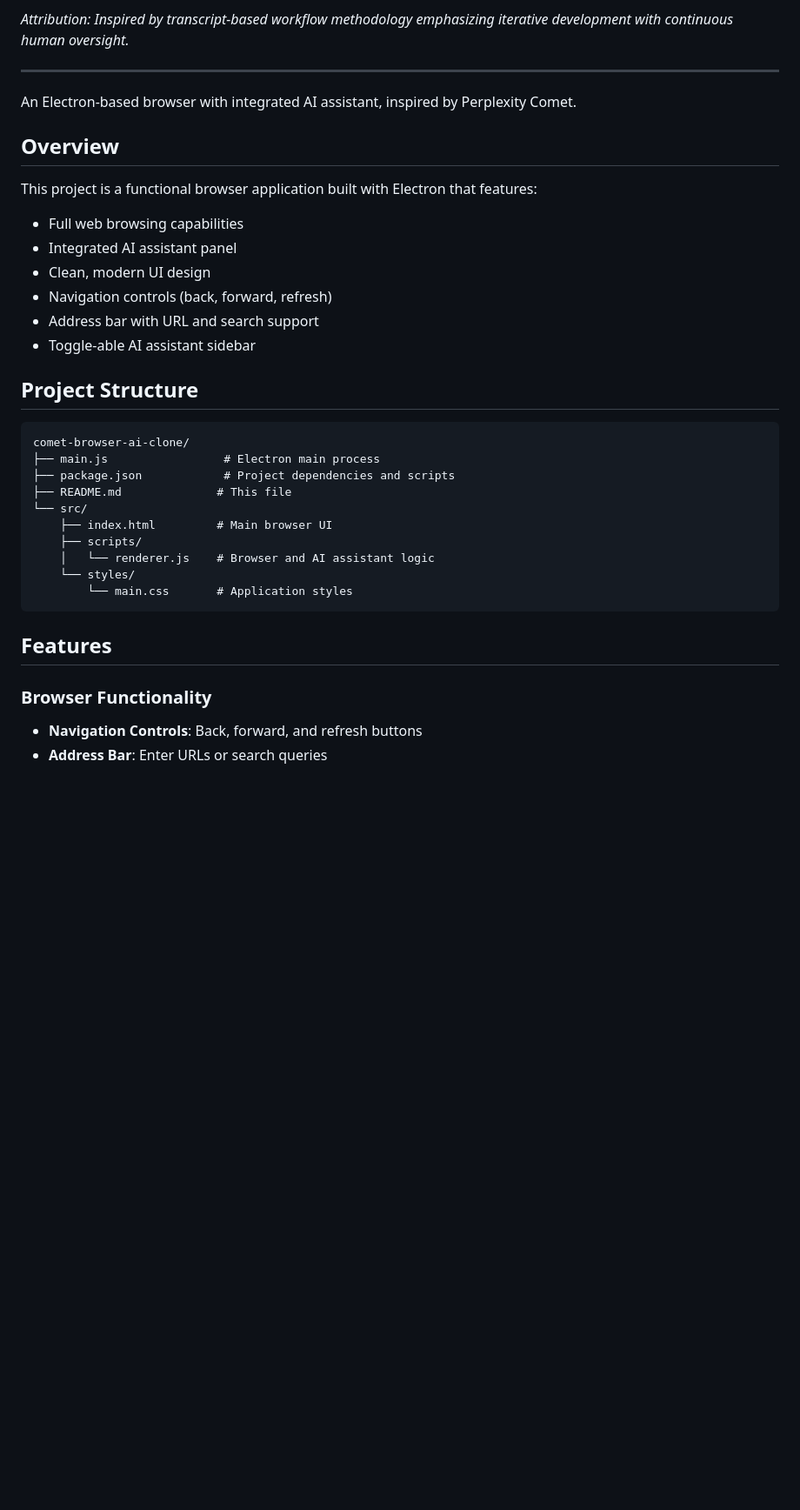
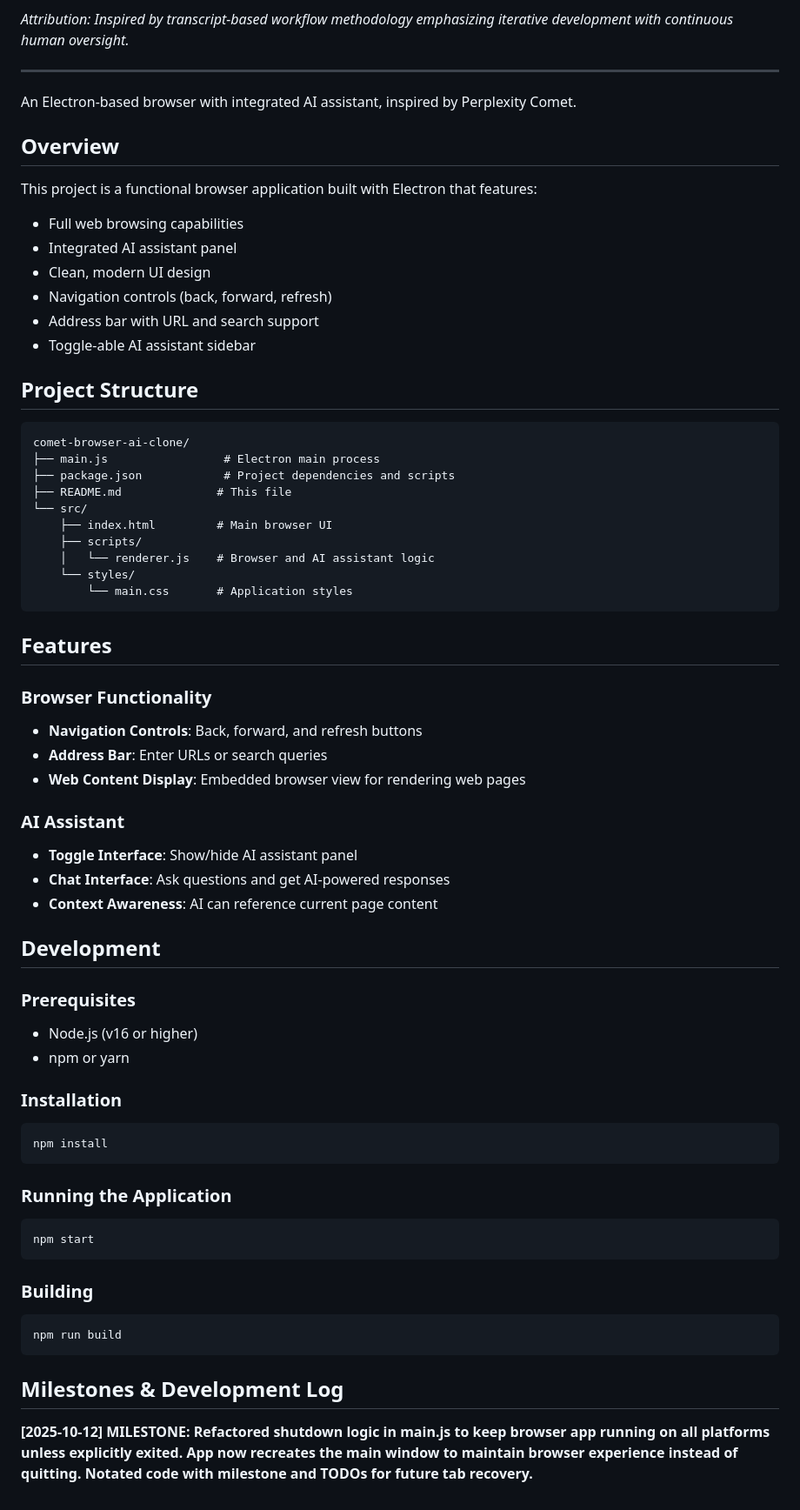
Before and after one commit to blkmgkm66-hue/comet-browser-ai-clone, a Markdown page: README.md, the part around the change. Shown: that part at 87% size. Rendered like a GitHub page; blank space fills up the shorter version.

````diff
--- a/README.md
+++ b/README.md
@@ -17,13 +17,10 @@
 *Attribution: Inspired by transcript-based workflow methodology emphasizing iterative development with continuous human oversight.*
 
 ---
-
 An Electron-based browser with integrated AI assistant, inspired by Perplexity Comet.
 
 ## Overview
-
 This project is a functional browser application built with Electron that features:
-
 - Full web browsing capabilities
 - Integrated AI assistant panel
 - Clean, modern UI design
@@ -32,7 +29,6 @@ This project is a functional browser application built with Electron that featur
 - Toggle-able AI assistant sidebar
 
 ## Project Structure
-
 ```
 comet-browser-ai-clone/
 ├── main.js                 # Electron main process
@@ -47,8 +43,36 @@ comet-browser-ai-clone/
 ```
 
 ## Features
-
 ### Browser Functionality
-
 - **Navigation Controls**: Back, forward, and refresh buttons
 - **Address Bar**: Enter URLs or search queries
+- **Web Content Display**: Embedded browser view for rendering web pages
+
+### AI Assistant
+- **Toggle Interface**: Show/hide AI assistant panel
+- **Chat Interface**: Ask questions and get AI-powered responses
+- **Context Awareness**: AI can reference current page content
+
+## Development
+### Prerequisites
+- Node.js (v16 or higher)
+- npm or yarn
+
+### Installation
+```bash
+npm install
+```
+
+### Running the Application
+```bash
+npm start
+```
+
+### Building
+```bash
+npm run build
+```
+
+## Milestones & Development Log
+
+**[2025-10-12] MILESTONE: Refactored shutdown logic in main.js to keep browser app running on all platforms unless explicitly exited. App now recreates the main window to maintain browser experience instead of quitting. Notated code with milestone and TODOs for future tab recovery.**
````
